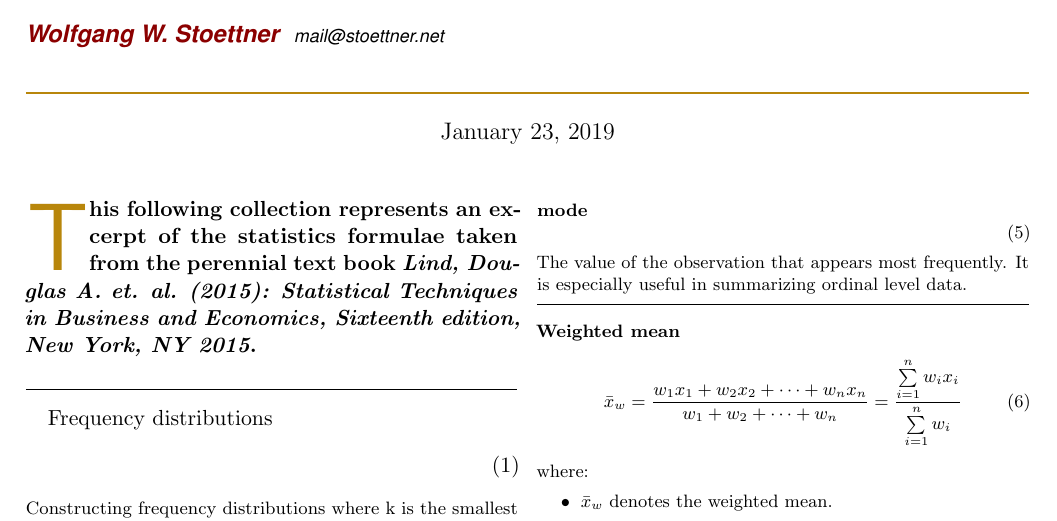
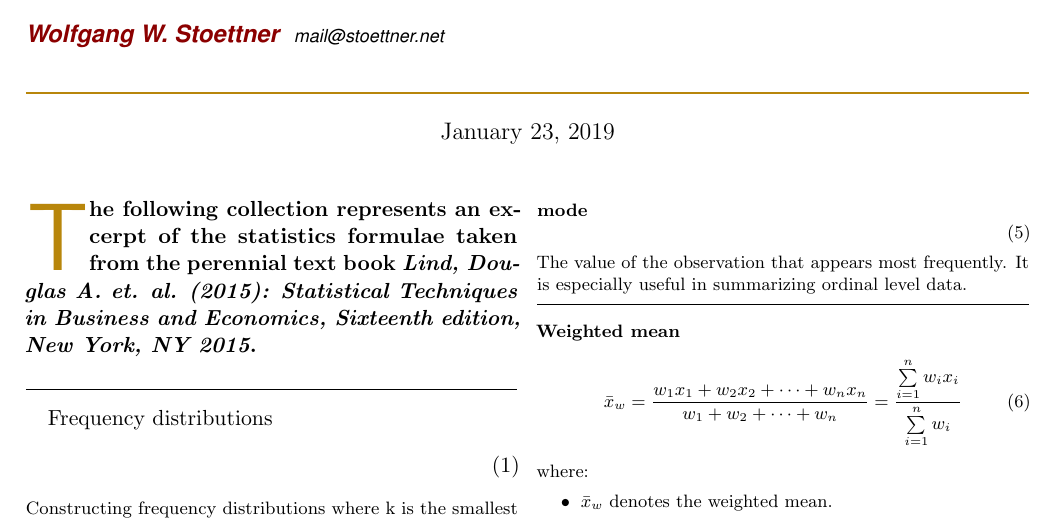
Before and after one commit to stoettner/20_en_edu_statistics_formulae_collection, a LaTeX document (stat_form_coll.tex): part of page 1 of 15, cut so that both start at the same text. Compiled offline with pdfLaTeX.

Commit message:
redo change

```diff
--- a/stat_form_coll.tex
+++ b/stat_form_coll.tex
@@ -107,7 +107,7 @@
 \maketitle
 \thispagestyle{fancy} 	% Enabling the custom headers/footers for the first page
 % The first character should be within \initial{}
-\initial{T}\textbf{his following collection represents an excerpt of the statistics formulae taken from the perennial text book \textit{Lind, Douglas A. et. al. (2015): Statistical Techniques in Business and Economics, Sixteenth edition, New York, NY 2015}.}
+\initial{T}\textbf{he following collection represents an excerpt of the statistics formulae taken from the perennial text book \textit{Lind, Douglas A. et. al. (2015): Statistical Techniques in Business and Economics, Sixteenth edition, New York, NY 2015}.}
 
 \hspace{10pt}
 
```
